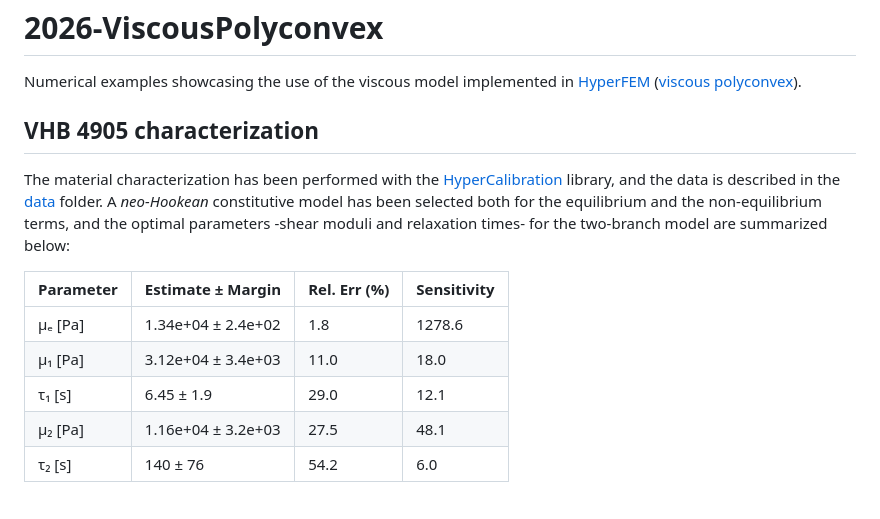
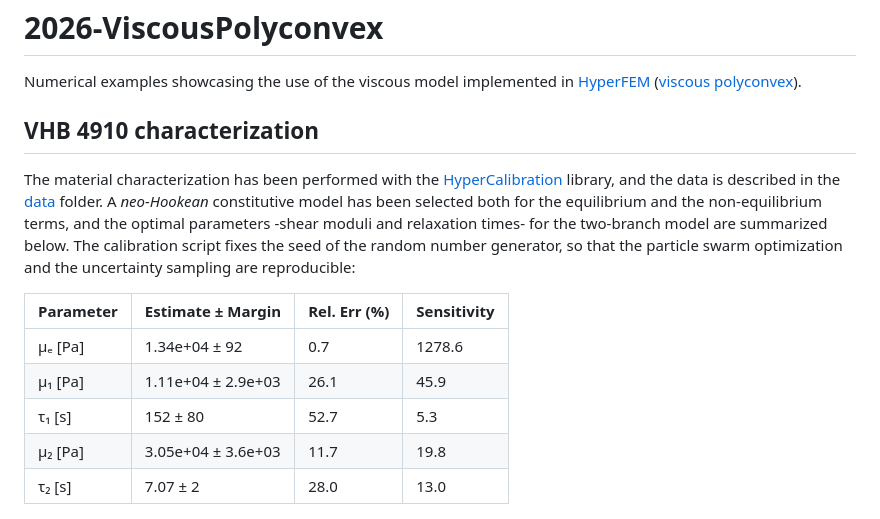
Before and after one commit to miguelmaso/2026-ViscousPolyconvex, a Markdown page: README.md, the part around the change. GitHub-like rendering.

Commit message:
consistent calibration results

```diff
--- a/README.md
+++ b/README.md
@@ -2,17 +2,17 @@
 
 Numerical examples showcasing the use of the viscous model implemented in [HyperFEM](https://github.com/MultiSimOLab/HyperFEM.jl) ([viscous polyconvex](https://github.com/MultiSimOLab/HyperFEM.jl/blob/main/src/PhysicalModels/ViscousPolyconvex.jl)).
 
-## VHB 4905 characterization
+## VHB 4910 characterization
 
-The material characterization has been performed with the [HyperCalibration](https://github.com/miguelmaso/HyperCalibration.jl) library, and the data is described in the [data](https://github.com/miguelmaso/2026-ViscousPolyconvex/tree/main/calibration/data) folder. A *neo-Hookean* constitutive model has been selected both for the equilibrium and the non-equilibrium terms, and the optimal parameters -shear moduli and relaxation times- for the two-branch model are summarized below:
+The material characterization has been performed with the [HyperCalibration](https://github.com/miguelmaso/HyperCalibration.jl) library, and the data is described in the [data](https://github.com/miguelmaso/2026-ViscousPolyconvex/tree/main/calibration/data) folder. A *neo-Hookean* constitutive model has been selected both for the equilibrium and the non-equilibrium terms, and the optimal parameters -shear moduli and relaxation times- for the two-branch model are summarized below. The calibration script fixes the seed of the random number generator, so that the particle swarm optimization and the uncertainty sampling are reproducible:
 
 Parameter | Estimate ± Margin  | Rel. Err (%) | Sensitivity
 ----------|--------------------|--------------|----------
-μₑ [Pa]   | 1.34e+04 ± 2.4e+02 | 1.8          | 1278.6
-μ₁ [Pa]   | 3.12e+04 ± 3.4e+03 | 11.0         | 18.0
-τ₁ [s]    |     6.45 ± 1.9     | 29.0         | 12.1
-μ₂ [Pa]   | 1.16e+04 ± 3.2e+03 | 27.5         | 48.1
-τ₂ [s]    |      140 ± 76      | 54.2         | 6.0
+μₑ [Pa]   | 1.34e+04 ± 92      | 0.7          | 1278.6
+μ₁ [Pa]   | 1.11e+04 ± 2.9e+03 | 26.1         | 45.9
+τ₁ [s]    |      152 ± 80      | 52.7         | 5.3
+μ₂ [Pa]   | 3.05e+04 ± 3.6e+03 | 11.7         | 19.8
+τ₂ [s]    |     7.07 ± 2       | 28.0         | 13.0
 
 ![](docs/img/cyclic_loading_fixed_rate.png)
 
```
Also changed, not shown: latex/figures/membrane_snapshots.png (renamed from latex/figures/mambrane_snapshots.png), 2 other files.
